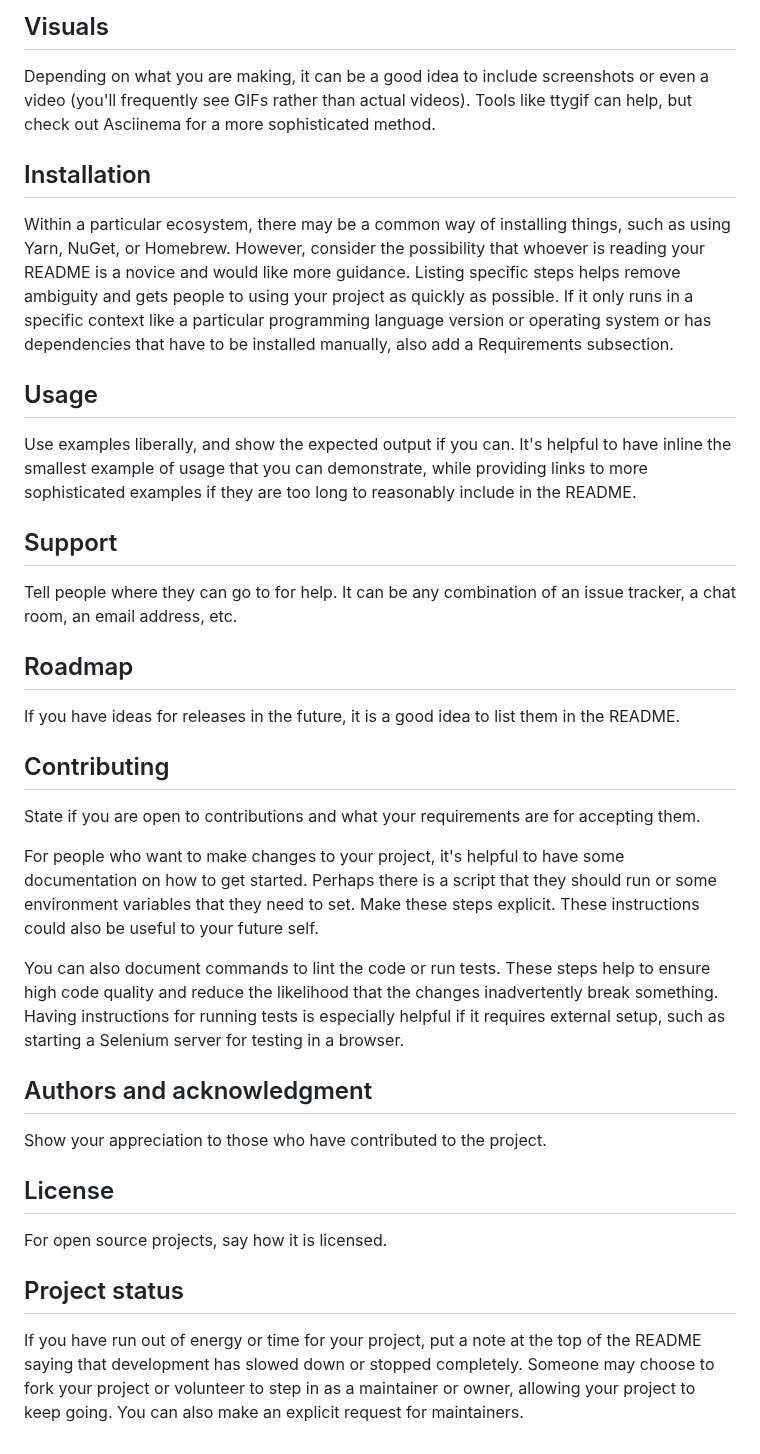
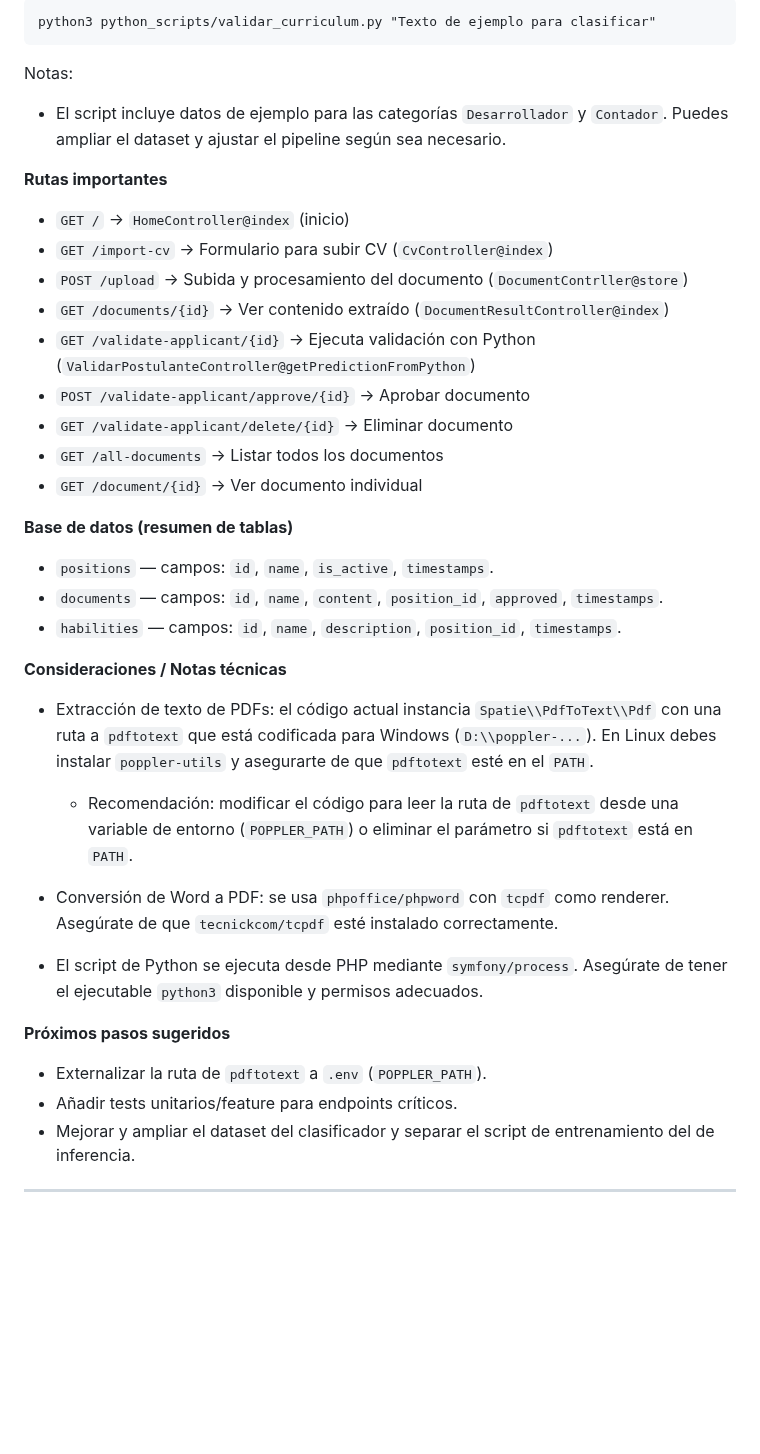
Before and after one commit to Kevingedev/cv-analyzer, a Markdown page: README.md, the part around one of its changes. GitHub-like rendering; blank space fills up the shorter version.

````diff
--- a/README.md
+++ b/README.md
@@ -129,31 +90,38 @@ On some READMEs, you may see small images that convey metadata, such as whether
 
-## Visuals
-Depending on what you are making, it can be a good idea to include screenshots or even a video (you'll frequently see GIFs rather than actual videos). Tools like ttygif can help, but check out Asciinema for a more sophisticated method.
+```
+python3 python_scripts/validar_curriculum.py "Texto de ejemplo para clasificar"
+```
 
-## Installation
-Within a particular ecosystem, there may be a common way of installing things, such as using Yarn, NuGet, or Homebrew. However, consider the possibility that whoever is reading your README is a novice and would like more guidance. Listing specific steps helps remove ambiguity and gets people to using your project as quickly as possible. If it only runs in a specific context like a particular programming language version or operating system or has dependencies that have to be installed manually, also add a Requirements subsection.
+Notas:
+- El script incluye datos de ejemplo para las categorías `Desarrollador` y `Contador`. Puedes ampliar el dataset y ajustar el pipeline según sea necesario.
 
-## Usage
-Use examples liberally, and show the expected output if you can. It's helpful to have inline the smallest example of usage that you can demonstrate, while providing links to more sophisticated examples if they are too long to reasonably include in the README.
+**Rutas importantes**
+- `GET /` → `HomeController@index` (inicio)
+- `GET /import-cv` → Formulario para subir CV (`CvController@index`)
+- `POST /upload` → Subida y procesamiento del documento (`DocumentContrller@store`)
+- `GET /documents/{id}` → Ver contenido extraído (`DocumentResultController@index`)
+- `GET /validate-applicant/{id}` → Ejecuta validación con Python (`ValidarPostulanteController@getPredictionFromPython`)
+- `POST /validate-applicant/approve/{id}` → Aprobar documento
+- `GET /validate-applicant/delete/{id}` → Eliminar documento
+- `GET /all-documents` → Listar todos los documentos
+- `GET /document/{id}` → Ver documento individual
 
-## Support
-Tell people where they can go to for help. It can be any combination of an issue tracker, a chat room, an email address, etc.
+**Base de datos (resumen de tablas)**
+- `positions` — campos: `id`, `name`, `is_active`, `timestamps`.
+- `documents` — campos: `id`, `name`, `content`, `position_id`, `approved`, `timestamps`.
+- `habilities` — campos: `id`, `name`, `description`, `position_id`, `timestamps`.
 
-## Roadmap
-If you have ideas for releases in the future, it is a good idea to list them in the README.
+**Consideraciones / Notas técnicas**
+- Extracción de texto de PDFs: el código actual instancia `Spatie\\PdfToText\\Pdf` con una ruta a `pdftotext` que está codificada para Windows (`D:\\poppler-...`). En Linux debes instalar `poppler-utils` y asegurarte de que `pdftotext` esté en el `PATH`.
+	- Recomendación: modificar el código para leer la ruta de `pdftotext` desde una variable de entorno (`POPPLER_PATH`) o eliminar el parámetro si `pdftotext` está en `PATH`.
 
-## Contributing
-State if you are open to contributions and what your requirements are for accepting them.
+- Conversión de Word a PDF: se usa `phpoffice/phpword` con `tcpdf` como renderer. Asegúrate de que `tecnickcom/tcpdf` esté instalado correctamente.
 
-For people who want to make changes to your project, it's helpful to have some documentation on how to get started. Perhaps there is a script that they should run or some environment variables that they need to set. Make these steps explicit. These instructions could also be useful to your future self.
+- El script de Python se ejecuta desde PHP mediante `symfony/process`. Asegúrate de tener el ejecutable `python3` disponible y permisos adecuados.
 
-You can also document commands to lint the code or run tests. These steps help to ensure high code quality and reduce the likelihood that the changes inadvertently break something. Having instructions for running tests is especially helpful if it requires external setup, such as starting a Selenium server for testing in a browser.
+**Próximos pasos sugeridos**
+- Externalizar la ruta de `pdftotext` a `.env` (`POPPLER_PATH`).
+- Añadir tests unitarios/feature para endpoints críticos.
+- Mejorar y ampliar el dataset del clasificador y separar el script de entrenamiento del de inferencia.
 
-## Authors and acknowledgment
-Show your appreciation to those who have contributed to the project.
-
-## License
-For open source projects, say how it is licensed.
-
-## Project status
-If you have run out of energy or time for your project, put a note at the top of the README saying that development has slowed down or stopped completely. Someone may choose to fork your project or volunteer to step in as a maintainer or owner, allowing your project to keep going. You can also make an explicit request for maintainers.
+---
````
Also changed, not shown: other parts of README.md (+62 -101 lines).
